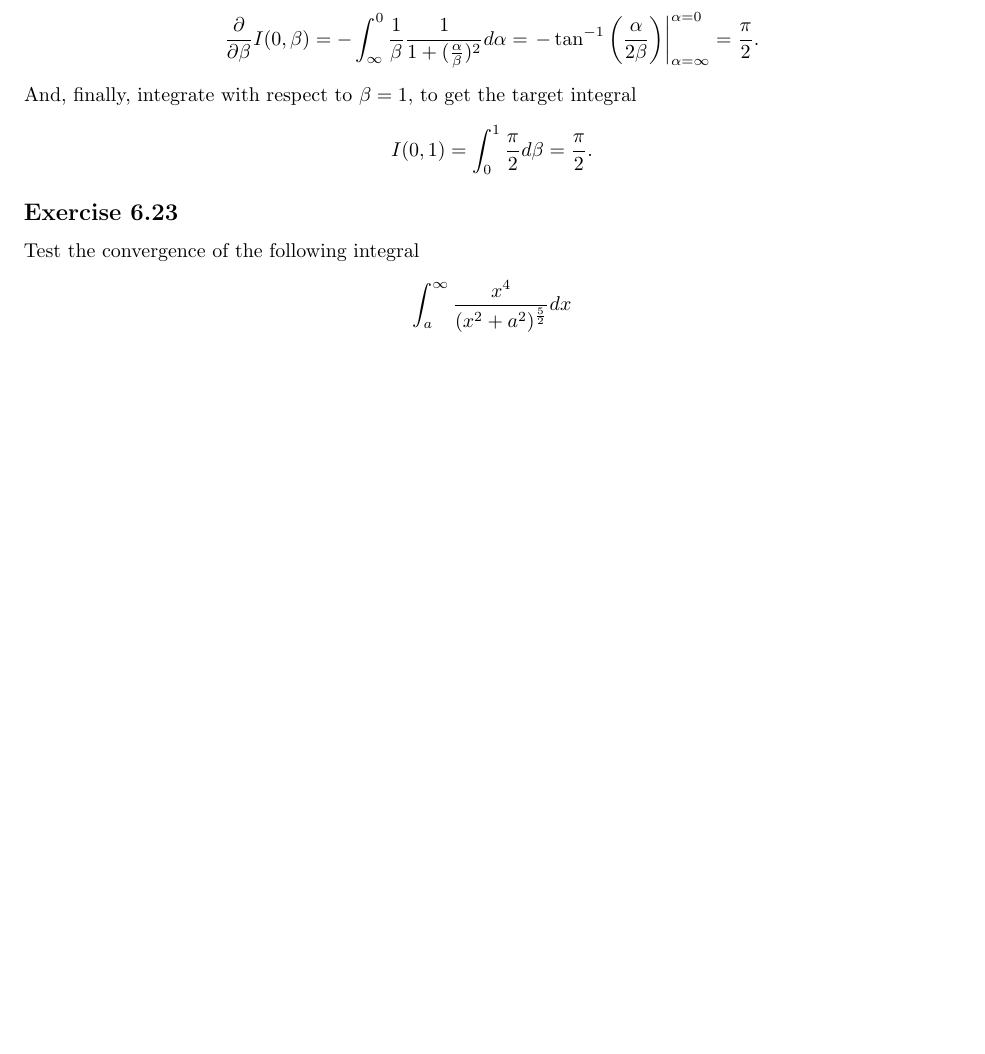
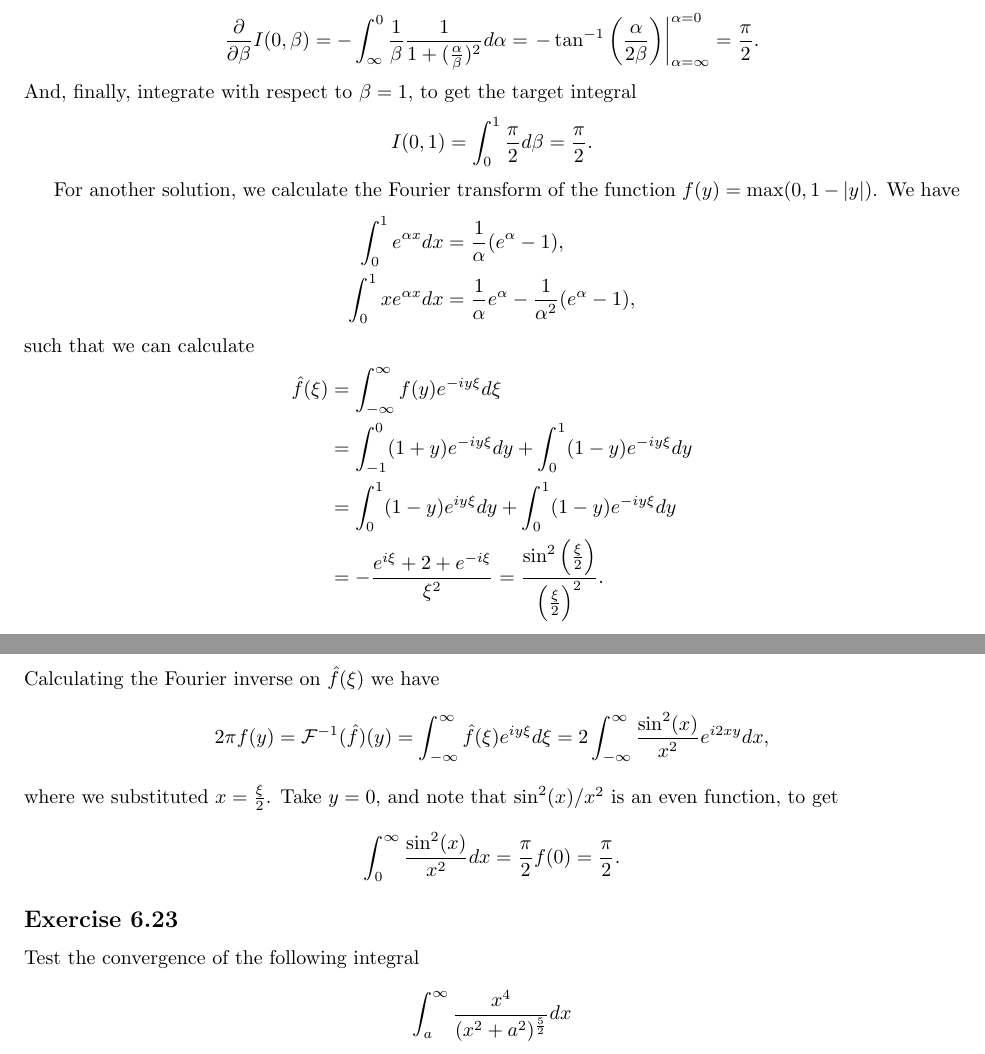
Before and after one commit to noudald/math-solutions, a LaTeX document (calculus/main.tex, which reads calculus/ch06.tex): part of page 7 of 20 before the commit and two parts of pages 7 and 8 of 20 after it, the two joined at a grey line, cut so that both start at the same text, the shorter picture padded with empty space. Compiled offline with pdfLaTeX.

Commit message:
(CA) 6.22 Integral Fourier transform

```diff
--- a/calculus/ch06.tex
+++ b/calculus/ch06.tex
@@ -398,6 +398,37 @@ Integrating with respect to $\alpha = 0$, we have
 And, finally, integrate with respect to $\beta = 1$, to get the target integral
 \begin{equation*}
     I(0, 1) = \int_0^1 \frac{\pi}{2} d\beta = \frac{\pi}{2}.
+\end{equation*}
+
+
+For another solution, we calculate the Fourier transform of the function $f(y) = \max(0, 1 - |y|)$.
+We have
+\begin{equation*}
+    \begin{split}
+        \int_0^1 e^{\alpha x} dx &= \frac{1}{\alpha}(e^{\alpha} - 1), \\
+        \int_0^1 x e^{\alpha x} dx &= \frac{1}{\alpha} e^{\alpha} - \frac{1}{\alpha^2} (e^{\alpha} - 1),
+    \end{split}
+\end{equation*}
+such that we can calculate
+\begin{equation*}
+    \begin{split}
+        \hat{f}(\xi) &= \int_{-\infty}^{\infty} f(y) e^{-iy\xi} d\xi \\
+            &= \int_{-1}^0 (1 + y) e^{-iy\xi} dy + \int_0^1 (1 - y) e^{-iy\xi} dy \\
+            &= \int_{0}^1 (1 - y) e^{iy\xi} dy + \int_0^1 (1 - y) e^{-iy\xi} dy \\
+            &= -\frac{e^{i\xi} + 2 + e^{-i\xi}}{\xi^2}
+            = \frac{\sin^2\left(\frac{\xi}{2}\right)}{\left(\frac{\xi}{2}\right)^2}.
+    \end{split}
+\end{equation*}
+Calculating the Fourier inverse on $\hat{f}(\xi)$ we have
+\begin{equation*}
+    2\pi f(y) = \mathcal{F}^{-1}(\hat{f})(y)
+        = \int_{-\infty}^{\infty} \hat{f}(\xi) e^{iy\xi} d\xi
+        = 2 \int_{-\infty}^{\infty} \frac{\sin^2(x)}{x^2} e^{i2xy} dx,
+\end{equation*}
+where we substituted $x = \frac{\xi}{2}$.
+Take $y = 0$, and note that $\sin^2(x)/x^2$ is an even function, to get
+\begin{equation*}
+    \int_0^{\infty} \frac{\sin^2(x)}{x^2} dx = \frac{\pi}{2} f(0) = \frac{\pi}{2}.
 \end{equation*}
 
 
```
